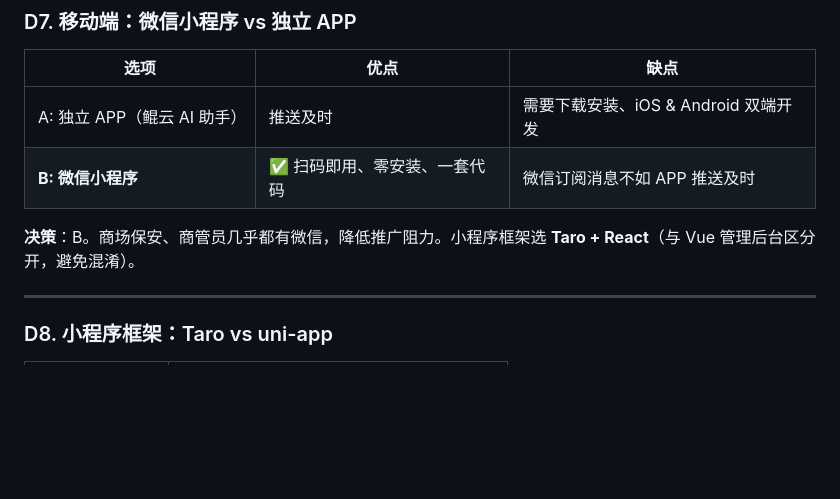
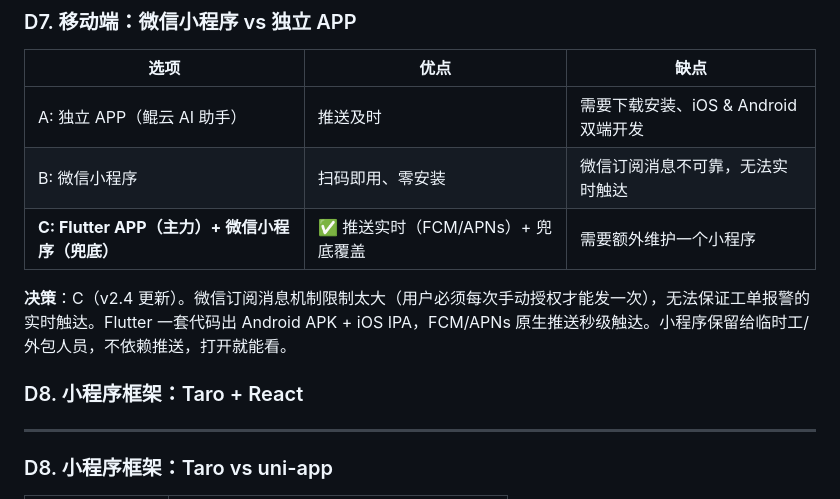
Before and after one commit to LeeJiangNan/WDOS, a Markdown page: docs/WDOS_关键决策记录.md, the part around the change. GitHub-like rendering; blank space fills up the shorter version.

```diff
--- a/docs/WDOS_关键决策记录.md
+++ b/docs/WDOS_关键决策记录.md
@@ -88,9 +88,12 @@
 | 选项 | 优点 | 缺点 |
 |------|------|------|
 | A: 独立 APP（鲲云 AI 助手） | 推送及时 | 需要下载安装、iOS & Android 双端开发 |
-| **B: 微信小程序** | ✅ 扫码即用、零安装、一套代码 | 微信订阅消息不如 APP 推送及时 |
+| B: 微信小程序 | 扫码即用、零安装 | 微信订阅消息不可靠，无法实时触达 |
+| **C: Flutter APP（主力）+ 微信小程序（兜底）** | ✅ 推送实时（FCM/APNs）+ 兜底覆盖 | 需要额外维护一个小程序 |
 
-**决策**：B。商场保安、商管员几乎都有微信，降低推广阻力。小程序框架选 **Taro + React**（与 Vue 管理后台区分开，避免混淆）。
+**决策**：C（v2.4 更新）。微信订阅消息机制限制太大（用户必须每次手动授权才能发一次），无法保证工单报警的实时触达。Flutter 一套代码出 Android APK + iOS IPA，FCM/APNs 原生推送秒级触达。小程序保留给临时工/外包人员，不依赖推送，打开就能看。
+
+### D8. 小程序框架：Taro + React
 
 ---
 
```
Also changed, not shown: docs/design/WDOS商场AI工单系统架构设计方案v2.0.md (+56 -28 lines).
